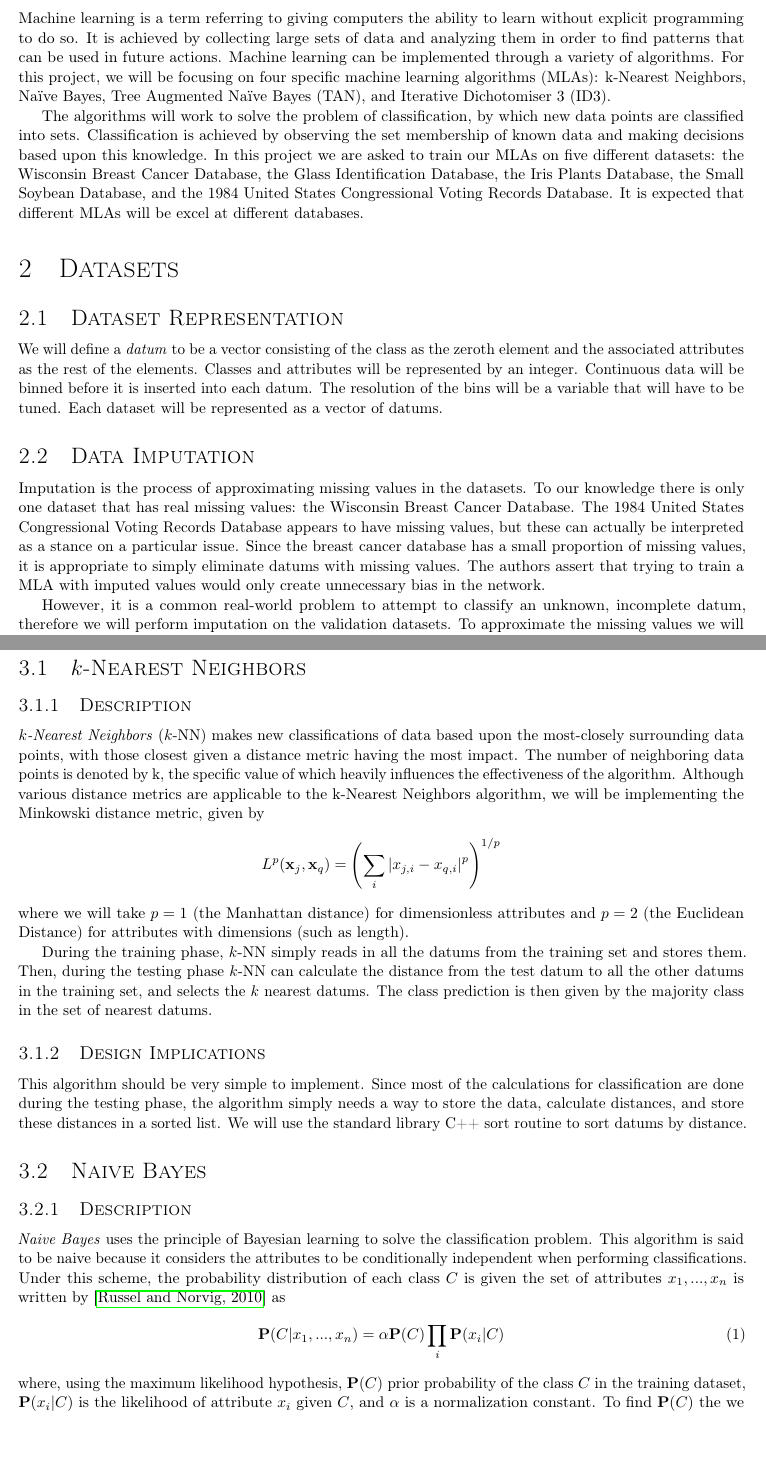
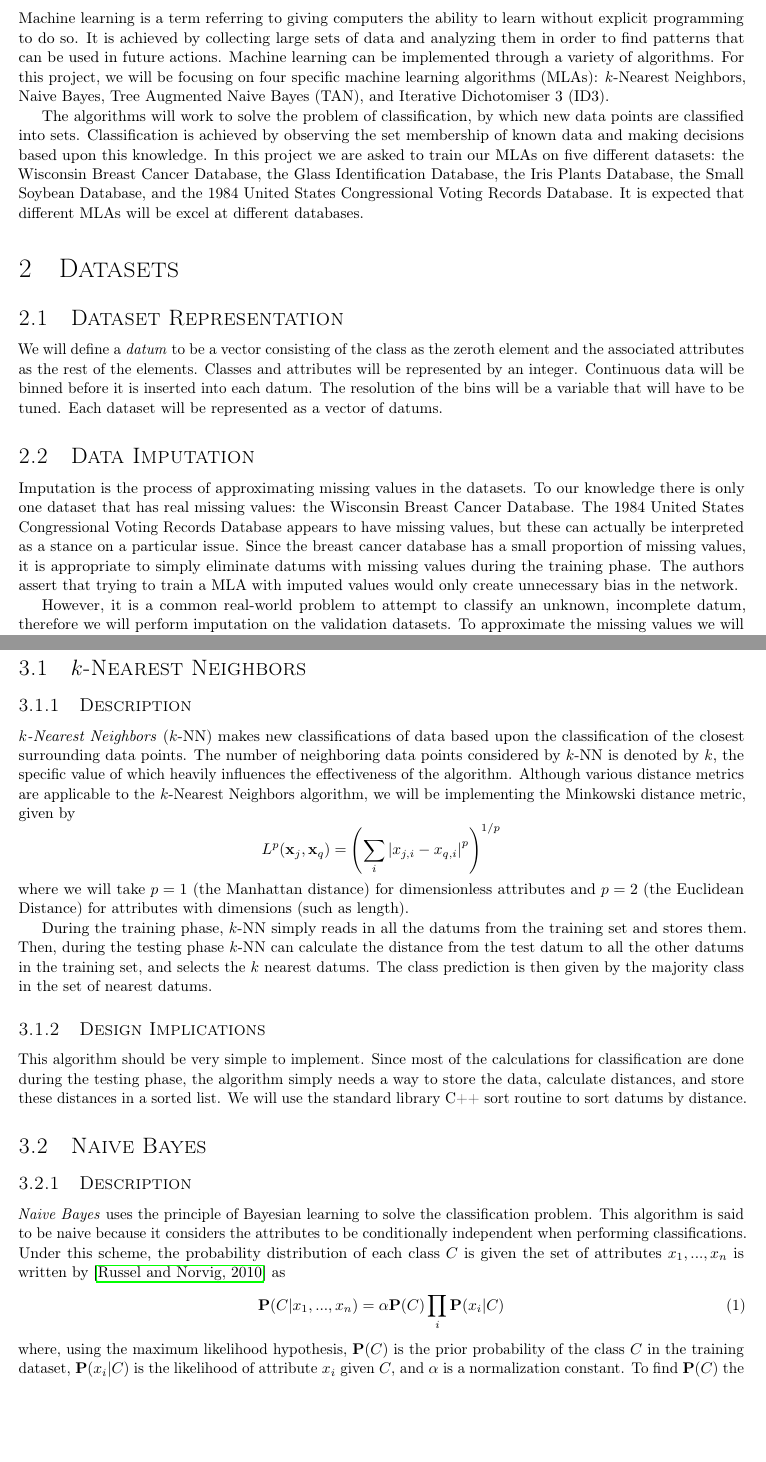
Before and after one commit to byrdie/CSCI446_Artificial_Intelligence_Project3_MachineLearning, a LaTeX document (design_report/tex/CSCI446_project3_design_report_group21.tex): two parts of pages 1 and 2 of 6, joined at a grey line, cut so that both start at the same text, the shorter picture padded with empty space. Compiled offline with pdfLaTeX.

Commit message:
Making edits to prepare for submission

```diff
--- a/design_report/tex/CSCI446_project3_design_report_group21.tex
+++ b/design_report/tex/CSCI446_project3_design_report_group21.tex
@@ -84,7 +84,7 @@
 		Machine learning is a term referring to giving computers the ability to learn without explicit programming to do so.
 		It is achieved by collecting large sets of data and analyzing them in order to find patterns that can be used in future actions.
 		Machine learning can be implemented through a variety of algorithms.
-		For this project, we will be focusing on four specific machine learning algorithms (MLAs): k-Nearest Neighbors, Naïve Bayes, Tree Augmented Naïve Bayes (TAN), and Iterative Dichotomiser 3 (ID3).
+		For this project, we will be focusing on four specific machine learning algorithms (MLAs): $k$-Nearest Neighbors, Naive Bayes, Tree Augmented Naive Bayes (TAN), and Iterative Dichotomiser 3 (ID3).
 
 		The algorithms will work to solve the problem of classification, by which new data points are classified into sets.
 		Classification is achieved by observing the set membership of known data and making decisions based upon this knowledge.
@@ -96,7 +96,7 @@
 			Imputation is the process of approximating missing values in the datasets.
 			To our knowledge there is only one dataset that has real missing values: the Wisconsin Breast Cancer Database.
 			The 1984 United States Congressional Voting Records Database appears to have missing values, but these can actually be interpreted as a stance on a particular issue.
-			Since the breast cancer database has a small proportion of missing values, it is appropriate to simply eliminate datums with missing values.
+			Since the breast cancer database has a small proportion of missing values, it is appropriate to simply eliminate datums with missing values during the training phase.
 			The authors assert that trying to train a MLA with imputed values would only create unnecessary bias in the network.
 
 			However, it is a common real-world problem to attempt to classify an unknown, incomplete datum, therefore we will perform imputation on the validation datasets.
@@ -112,9 +112,9 @@
 		\label{mla}
 		\subsection{$k$-Nearest Neighbors}
 			\subsubsection{Description}
-				\textit{$k$-Nearest Neighbors} ($k$-NN) makes new classifications of data based upon the most-closely surrounding data points, with those closest given a distance metric having the most impact.
-				The number of neighboring data points is denoted by k, the specific value of which heavily influences the effectiveness of the algorithm.
-				Although various distance metrics are applicable to the k-Nearest Neighbors algorithm, we will be implementing the Minkowski distance metric, given by
+				\textit{$k$-Nearest Neighbors} ($k$-NN) makes new classifications of data based upon the classification of the closest surrounding data points.
+				The number of neighboring data points considered by $k$-NN is denoted by $k$, the specific value of which heavily influences the effectiveness of the algorithm.
+				Although various distance metrics are applicable to the $k$-Nearest Neighbors algorithm, we will be implementing the Minkowski distance metric, given by
 				\begin{equation*}
 					L^p(\ve{x}_j,\ve{x}_q) = \left( \sum_i \left| x_{j,i} - x_{q,i} \right|^p \right)^{1/p}
 				\end{equation*}
@@ -137,7 +137,7 @@
 				\begin{equation}
 					\ve{P}(C|x_1,...,x_n) = \alpha \ve{P}(C) \prod_i \ve{P}(x_i| C) \label{nb_pd}
 				\end{equation}
-				where, using the maximum likelihood hypothesis, $\ve{P}(C)$ prior probability of the class $C$ in the training dataset, $\ve{P}(x_i|C)$ is the likelihood of attribute $x_i$ given $C$, and $\alpha$ is a normalization constant.
+				where, using the maximum likelihood hypothesis, $\ve{P}(C)$ is the prior probability of the class $C$ in the training dataset, $\ve{P}(x_i|C)$ is the likelihood of attribute $x_i$ given $C$, and $\alpha$ is a normalization constant.
 				To find $\ve{P}(C)$ the we simply say it is equal to the proportion of $C$ observed in the training dataset.
 				Likewise we can calculate the likelihood using
 				\begin{equation*}
```
Also changed, not shown: design_report/tex/CSCI446_project3_design_report_group21.pdf, design_report/tex/CSCI446_project3_design_report_group21.tex (21 more changed lines), 3 other files.
